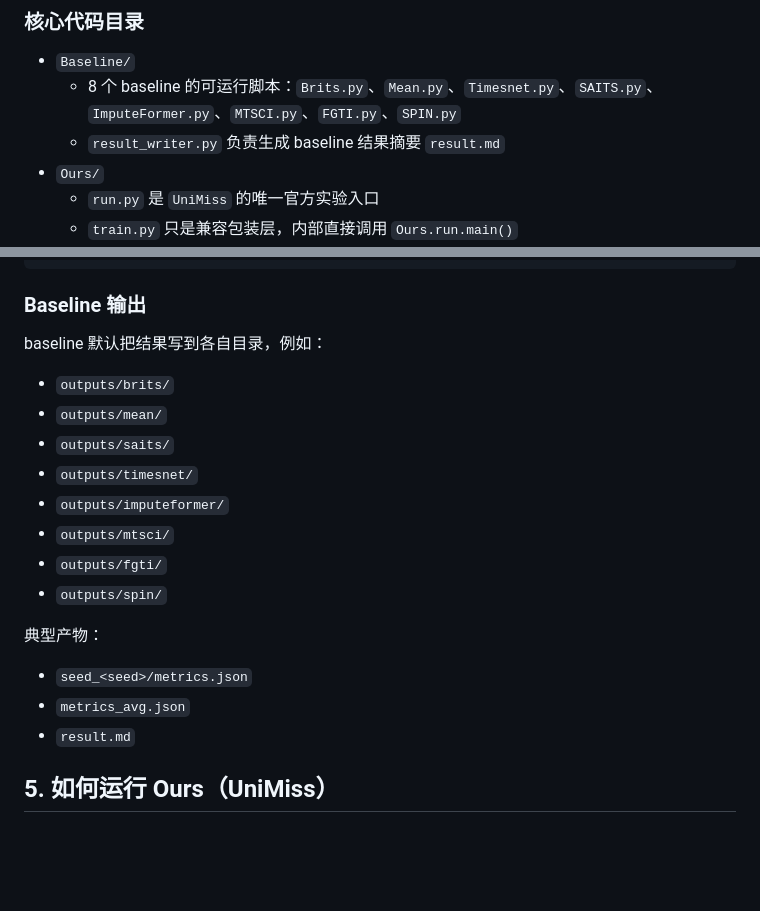
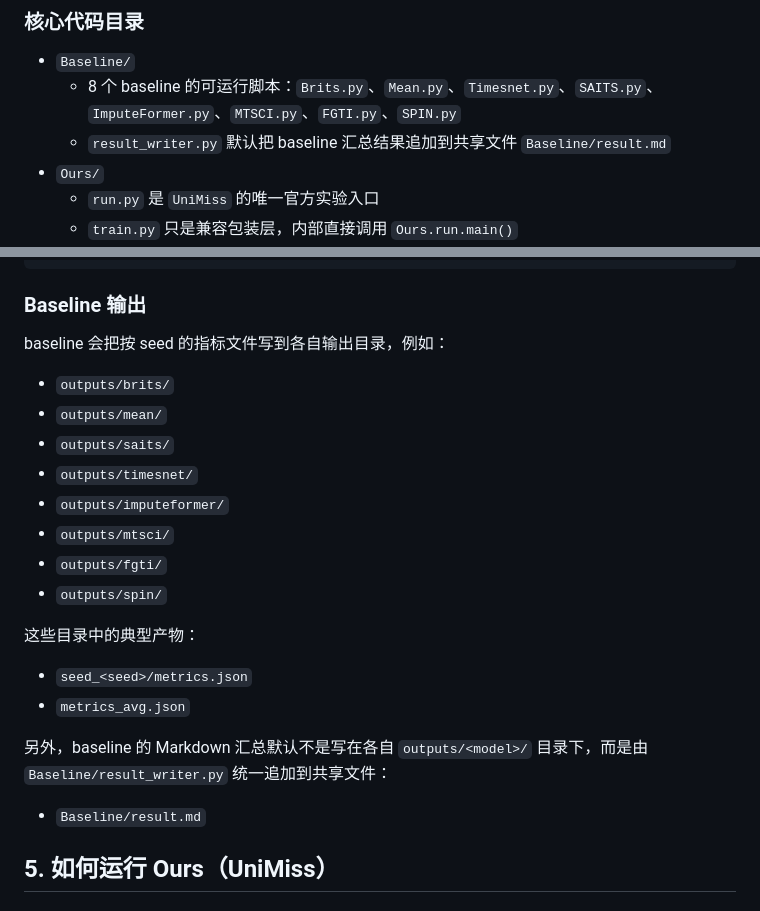
Before and after one commit to Baiyouawa/Unimiss, a Markdown page: README.md, 2 parts joined by grey strips. Drawn GitHub-style; blank space fills up the shorter version.

Commit message:
Fix final UniMiss documentation drift

```diff
--- a/README.md
+++ b/README.md
@@ -18,7 +18,7 @@
 
 - `Baseline/`
   - 8 个 baseline 的可运行脚本：`Brits.py`、`Mean.py`、`Timesnet.py`、`SAITS.py`、`ImputeFormer.py`、`MTSCI.py`、`FGTI.py`、`SPIN.py`
-  - `result_writer.py` 负责生成 baseline 结果摘要 `result.md`
+  - `result_writer.py` 默认把 baseline 汇总结果追加到共享文件 `Baseline/result.md`
 - `Ours/`
   - `run.py` 是 `UniMiss` 的唯一官方实验入口
   - `train.py` 只是兼容包装层，内部直接调用 `Ours.run.main()`
@@ -112,7 +112,7 @@ pixi run batch-supplementary-italy
 
 ### Baseline 输出
 
-baseline 默认把结果写到各自目录，例如：
+baseline 会把按 seed 的指标文件写到各自输出目录，例如：
 
 - `outputs/brits/`
 - `outputs/mean/`
@@ -123,11 +123,14 @@ baseline 默认把结果写到各自目录，例如：
 - `outputs/fgti/`
 - `outputs/spin/`
 
-典型产物：
+这些目录中的典型产物：
 
 - `seed_<seed>/metrics.json`
 - `metrics_avg.json`
-- `result.md`
+
+另外，baseline 的 Markdown 汇总默认不是写在各自 `outputs/<model>/` 目录下，而是由 `Baseline/result_writer.py` 统一追加到共享文件：
+
+- `Baseline/result.md`
 
 ## 5. 如何运行 Ours（UniMiss）
 
```
Also changed, not shown: docs/unimiss_code_guide_zh.md (+2 -2 lines).
